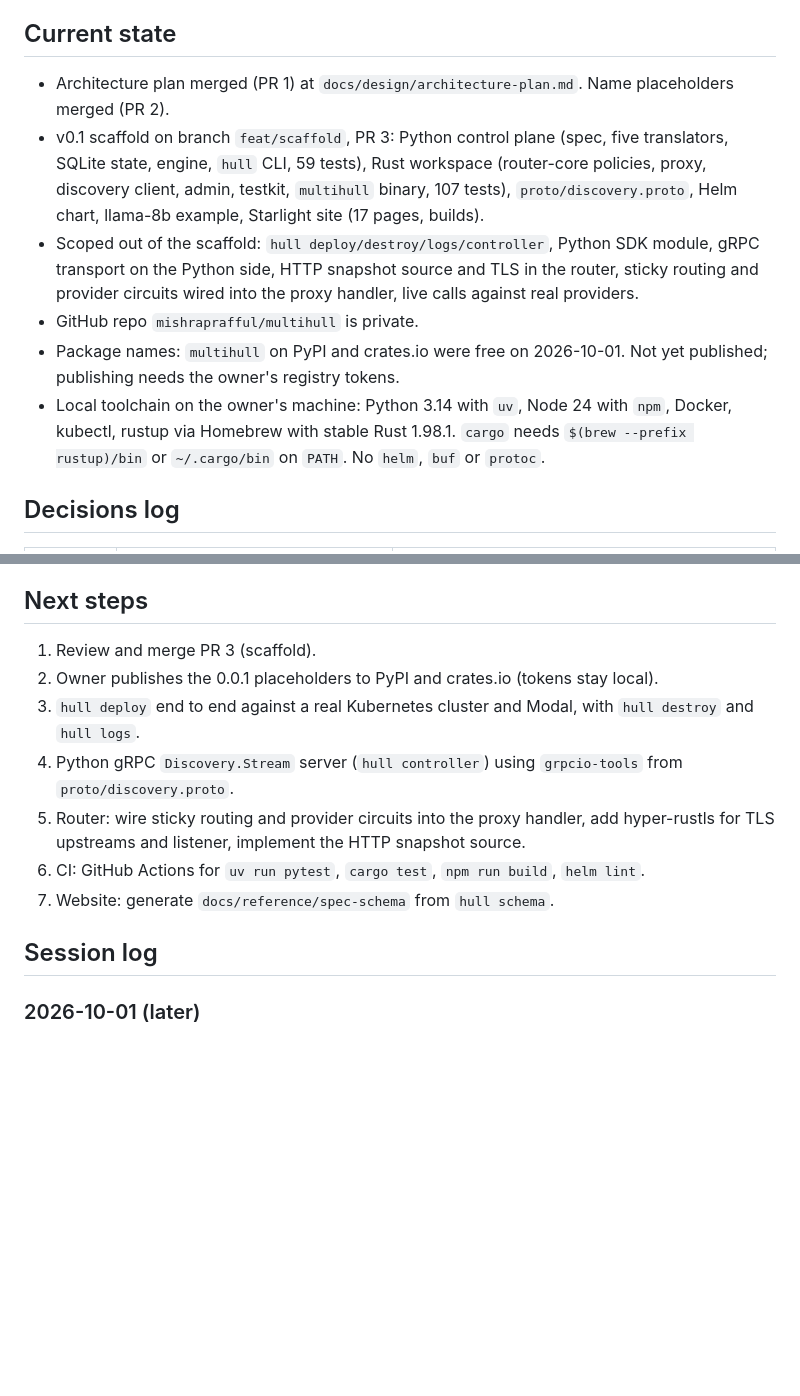
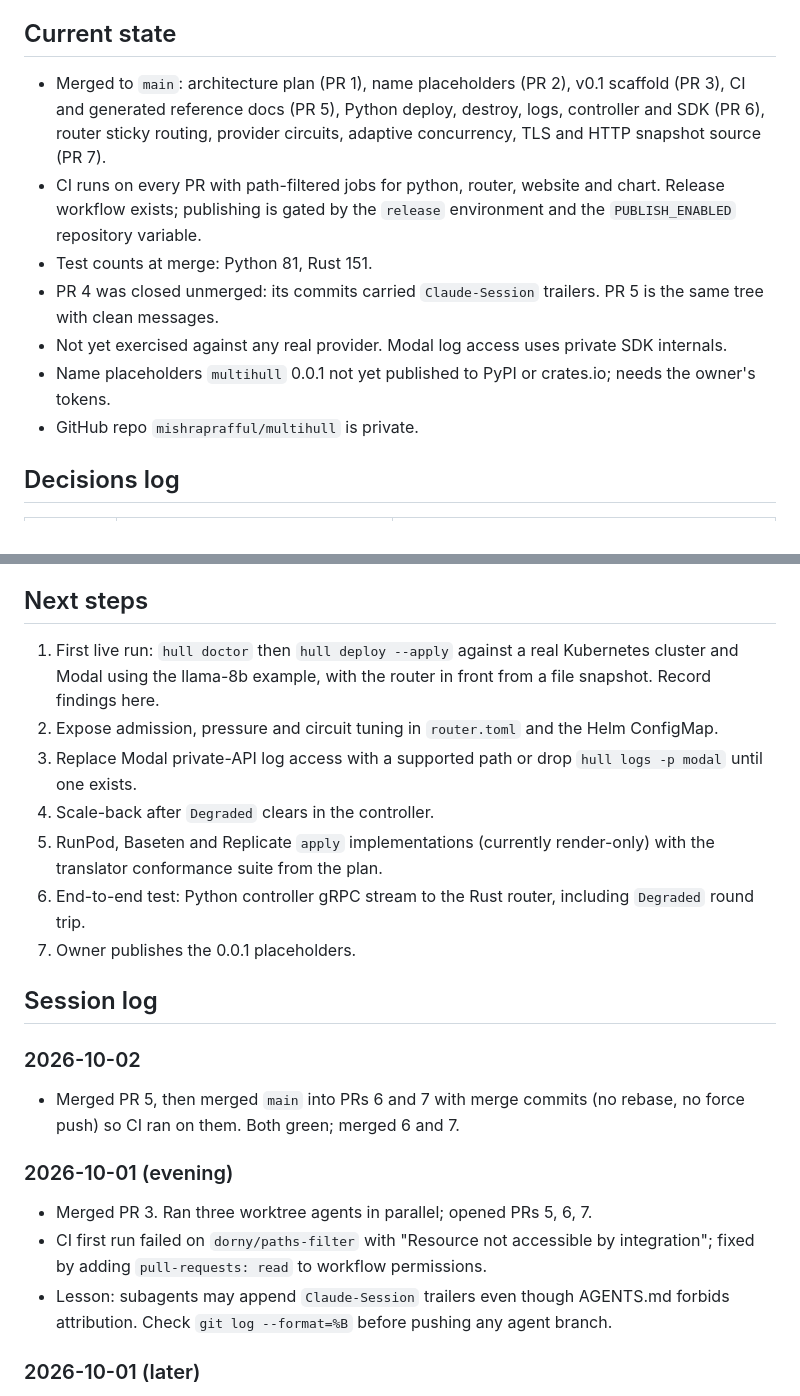
Before and after one commit to mishraprafful/multihull, a Markdown page: docs/handover.md, 2 parts joined by grey strips. Drawn GitHub-style; blank space fills up the shorter version.

Commit message:
docs: update handover after merging PRs 5 to 7 (#8)

```diff
--- a/docs/handover.md
+++ b/docs/handover.md
@@ -10,12 +10,13 @@ Rules for entries
 
 ## Current state
 
-- Architecture plan merged (PR 1) at `docs/design/architecture-plan.md`. Name placeholders merged (PR 2).
-- v0.1 scaffold on branch `feat/scaffold`, PR 3: Python control plane (spec, five translators, SQLite state, engine, `hull` CLI, 59 tests), Rust workspace (router-core policies, proxy, discovery client, admin, testkit, `multihull` binary, 107 tests), `proto/discovery.proto`, Helm chart, llama-8b example, Starlight site (17 pages, builds).
-- Scoped out of the scaffold: `hull deploy/destroy/logs/controller`, Python SDK module, gRPC transport on the Python side, HTTP snapshot source and TLS in the router, sticky routing and provider circuits wired into the proxy handler, live calls against real providers.
+- Merged to `main`: architecture plan (PR 1), name placeholders (PR 2), v0.1 scaffold (PR 3), CI and generated reference docs (PR 5), Python deploy, destroy, logs, controller and SDK (PR 6), router sticky routing, provider circuits, adaptive concurrency, TLS and HTTP snapshot source (PR 7).
+- CI runs on every PR with path-filtered jobs for python, router, website and chart. Release workflow exists; publishing is gated by the `release` environment and the `PUBLISH_ENABLED` repository variable.
+- Test counts at merge: Python 81, Rust 151.
+- PR 4 was closed unmerged: its commits carried `Claude-Session` trailers. PR 5 is the same tree with clean messages.
+- Not yet exercised against any real provider. Modal log access uses private SDK internals.
+- Name placeholders `multihull` 0.0.1 not yet published to PyPI or crates.io; needs the owner's tokens.
 - GitHub repo `mishraprafful/multihull` is private.
-- Package names: `multihull` on PyPI and crates.io were free on 2026-10-01. Not yet published; publishing needs the owner's registry tokens.
-- Local toolchain on the owner's machine: Python 3.14 with `uv`, Node 24 with `npm`, Docker, kubectl, rustup via Homebrew with stable Rust 1.98.1. `cargo` needs `$(brew --prefix rustup)/bin` or `~/.cargo/bin` on `PATH`. No `helm`, `buf` or `protoc`.
 
 ## Decisions log
 
@@ -38,15 +39,23 @@ Rules for entries
 
 ## Next steps
 
-1. Review and merge PR 3 (scaffold).
-2. Owner publishes the 0.0.1 placeholders to PyPI and crates.io (tokens stay local).
-3. `hull deploy` end to end against a real Kubernetes cluster and Modal, with `hull destroy` and `hull logs`.
-4. Python gRPC `Discovery.Stream` server (`hull controller`) using `grpcio-tools` from `proto/discovery.proto`.
-5. Router: wire sticky routing and provider circuits into the proxy handler, add hyper-rustls for TLS upstreams and listener, implement the HTTP snapshot source.
-6. CI: GitHub Actions for `uv run pytest`, `cargo test`, `npm run build`, `helm lint`.
-7. Website: generate `docs/reference/spec-schema` from `hull schema`.
+1. First live run: `hull doctor` then `hull deploy --apply` against a real Kubernetes cluster and Modal using the llama-8b example, with the router in front from a file snapshot. Record findings here.
+2. Expose admission, pressure and circuit tuning in `router.toml` and the Helm ConfigMap.
+3. Replace Modal private-API log access with a supported path or drop `hull logs -p modal` until one exists.
+4. Scale-back after `Degraded` clears in the controller.
+5. RunPod, Baseten and Replicate `apply` implementations (currently render-only) with the translator conformance suite from the plan.
+6. End-to-end test: Python controller gRPC stream to the Rust router, including `Degraded` round trip.
+7. Owner publishes the 0.0.1 placeholders.
 
 ## Session log
+
+### 2026-10-02
+- Merged PR 5, then merged `main` into PRs 6 and 7 with merge commits (no rebase, no force push) so CI ran on them. Both green; merged 6 and 7.
+
+### 2026-10-01 (evening)
+- Merged PR 3. Ran three worktree agents in parallel; opened PRs 5, 6, 7.
+- CI first run failed on `dorny/paths-filter` with "Resource not accessible by integration"; fixed by adding `pull-requests: read` to workflow permissions.
+- Lesson: subagents may append `Claude-Session` trailers even though AGENTS.md forbids attribution. Check `git log --format=%B` before pushing any agent branch.
 
 ### 2026-10-01 (later)
 - Merged PR 2. Scaffolded v0.1 on `feat/scaffold` with three parallel agents (python, router+proto, website+examples+charts) and opened PR 3.
```
